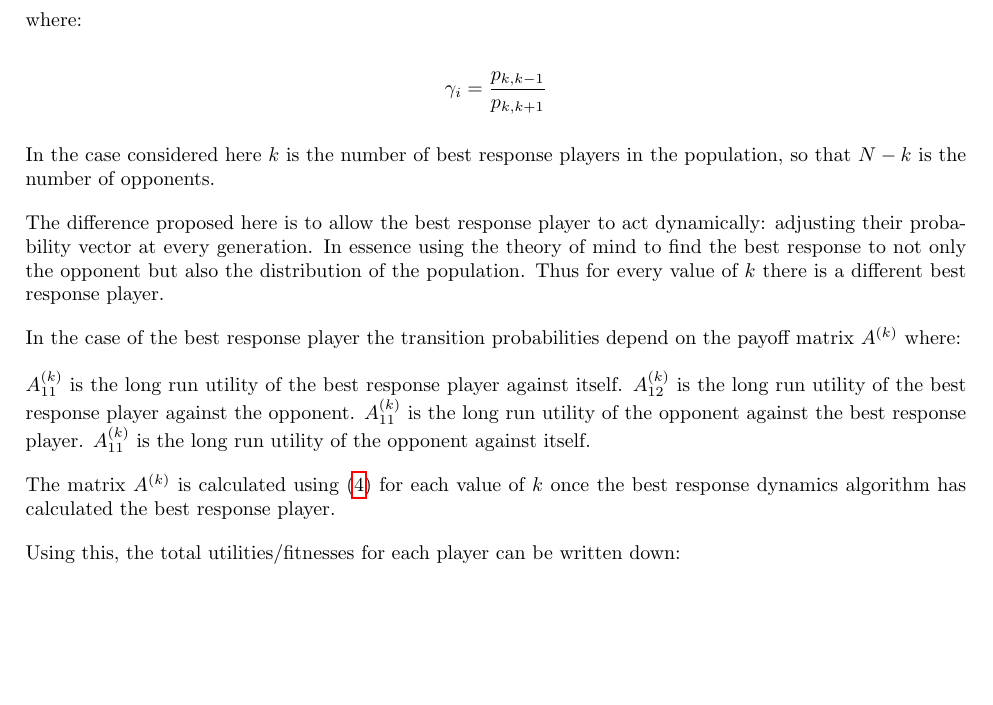
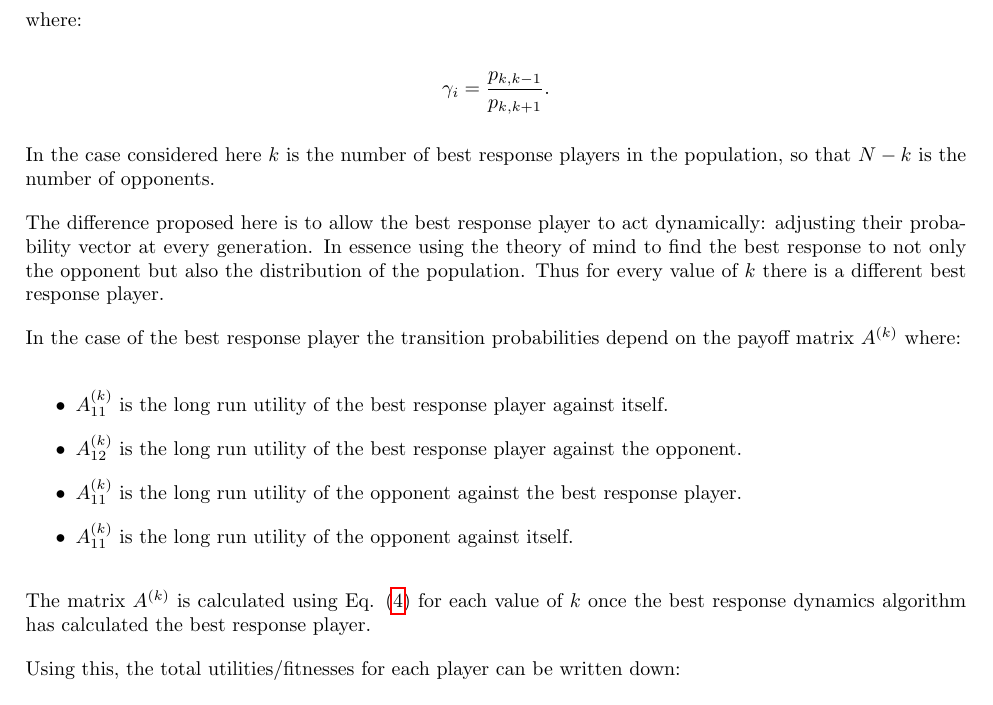
Before and after one commit to Nikoleta-v3/Memory-size-in-the-prisoners-dilemma, a LaTeX paper (main.tex): part of page 9 of 20, cut so that both start at the same text, the shorter picture padded with empty space. Compiled offline with pdfLaTeX.

Commit message:
Make minor suggestions.
Co-authored-by: Nikoleta Glynatsi <GlynatsiNE@cardiff.ac.uk>

```diff
--- a/main.tex
+++ b/main.tex
@@ -512,7 +512,7 @@ probability \(x_k\) is given by:
 
 where:
 
-\[ \gamma_i = \frac{ p_{k, k - 1} }{ p_{k, k + 1} } \]
+\[ \gamma_i = \frac{ p_{k, k - 1} }{ p_{k, k + 1} }. \]
 
 In the case considered here \(k\) is the number of best response players in the
 population, so that \(N - k\) is the number of opponents.
@@ -525,12 +525,14 @@ Thus for every value of \(k\) there is a different best response player.
 
 In the case of the best response player the transition probabilities depend on the payoff matrix \(A ^ {(k)}\) where:
 
-\(A ^ {(k)}_{11}\) is the long run utility of the best response player against itself.
-\(A ^ {(k)}_{12}\) is the long run utility of the best response player against the opponent.
-\(A ^ {(k)}_{11}\) is the long run utility of the opponent against the best response player.
-\(A ^ {(k)}_{11}\) is the long run utility of the opponent against itself.
+\begin{itemize}
+\item \(A ^ {(k)}_{11}\) is the long run utility of the best response player against itself.
+\item \(A ^ {(k)}_{12}\) is the long run utility of the best response player against the opponent.
+\item \(A ^ {(k)}_{11}\) is the long run utility of the opponent against the best response player.
+\item \(A ^ {(k)}_{11}\) is the long run utility of the opponent against itself.
+\end{itemize}
 
-The matrix \(A ^ {(k)}\) is calculated using (\ref{eq:optimisation_quadratic})
+The matrix \(A ^ {(k)}\) is calculated using Eq. (\ref{eq:optimisation_quadratic})
 for each value of \(k\) once the best response dynamics algorithm has calculated
 the best response player.
 
```
